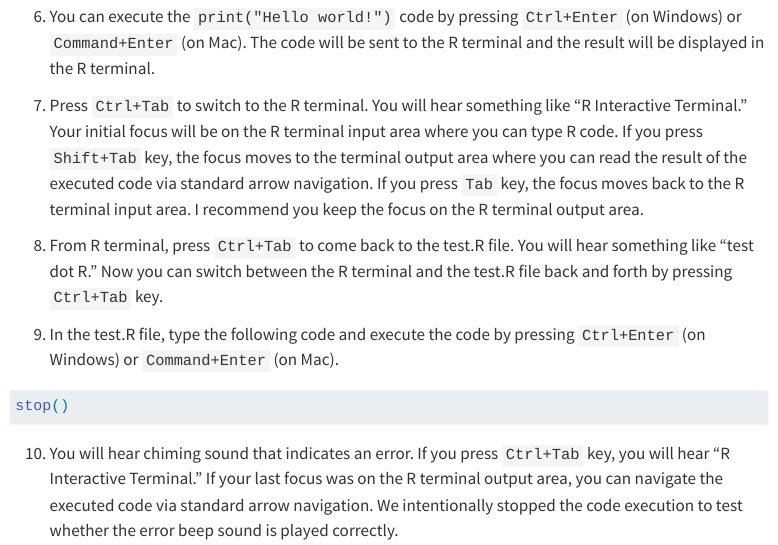
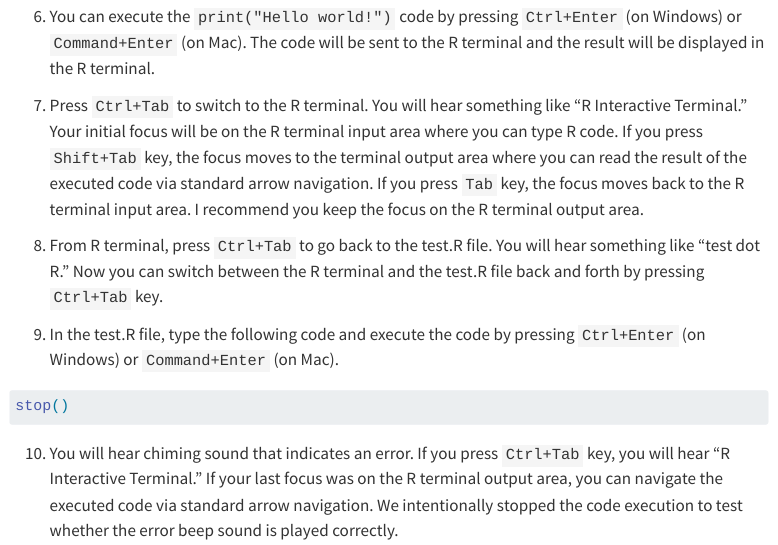
Before and after one commit to jooyoungseo/a11y_ds, a Quarto document (installation_r_vscode.qmd): the page in a window 1100 px wide, from 7100 px down. Rendered offline with R 4.5, knitr and Pandoc in place of Quarto, with nearby package versions; menus at the side of the page are left out; long lines of code are wrapped.

Commit message:
come -> go

```diff
--- a/installation_r_vscode.qmd
+++ b/installation_r_vscode.qmd
@@ -255,7 +255,7 @@ print("Hello world!")
 
 7. Press `Ctrl+Tab` to switch to the R terminal. You will hear something like "R Interactive Terminal." Your initial focus will be on the R terminal input area where you can type R code. If you press `Shift+Tab` key, the focus moves to the terminal output area where you can read the result of the executed code via standard arrow navigation. If you press `Tab` key, the focus moves back to the R terminal input area. I recommend you keep the focus on the R terminal output area.
 
-8. From R terminal, press `Ctrl+Tab` to come back to the test.R file. You will hear something like "test dot R." Now you can switch between the R terminal and the test.R file back and forth by pressing `Ctrl+Tab` key.
+8. From R terminal, press `Ctrl+Tab` to go back to the test.R file. You will hear something like "test dot R." Now you can switch between the R terminal and the test.R file back and forth by pressing `Ctrl+Tab` key.
 
 9. In the test.R file, type the following code and execute the code by pressing `Ctrl+Enter` (on Windows) or `Command+Enter` (on Mac).
 
```
